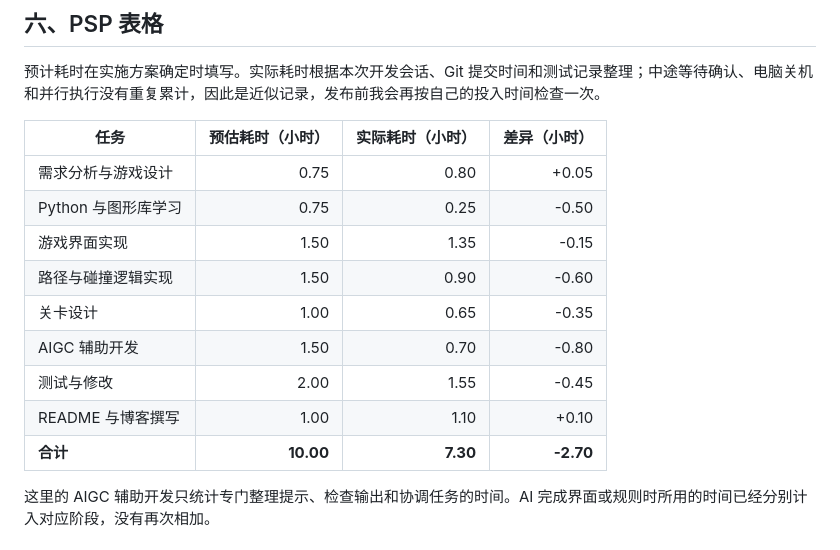
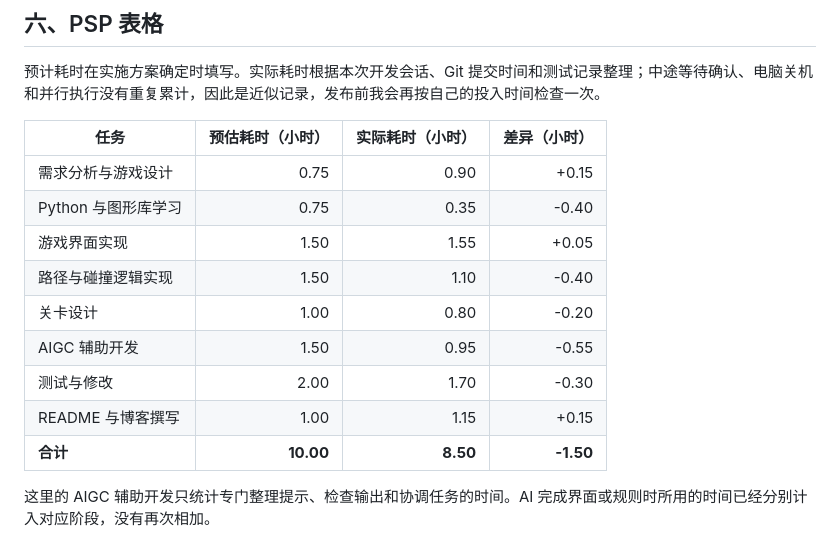
Before and after one commit to ddxww/arrow-order, a Markdown page: docs/BLOG_DRAFT.md, the part around the change. Drawn GitHub-style.

Commit message:
docs: update psp actual hours

```diff
--- a/docs/BLOG_DRAFT.md
+++ b/docs/BLOG_DRAFT.md
@@ -291,15 +291,15 @@ def solve_order(board):
 
 | 任务 | 预估耗时（小时） | 实际耗时（小时） | 差异（小时） |
 |---|---:|---:|---:|
-| 需求分析与游戏设计 | 0.75 | 0.80 | +0.05 |
-| Python 与图形库学习 | 0.75 | 0.25 | -0.50 |
-| 游戏界面实现 | 1.50 | 1.35 | -0.15 |
-| 路径与碰撞逻辑实现 | 1.50 | 0.90 | -0.60 |
-| 关卡设计 | 1.00 | 0.65 | -0.35 |
-| AIGC 辅助开发 | 1.50 | 0.70 | -0.80 |
-| 测试与修改 | 2.00 | 1.55 | -0.45 |
-| README 与博客撰写 | 1.00 | 1.10 | +0.10 |
-| **合计** | **10.00** | **7.30** | **-2.70** |
+| 需求分析与游戏设计 | 0.75 | 0.90 | +0.15 |
+| Python 与图形库学习 | 0.75 | 0.35 | -0.40 |
+| 游戏界面实现 | 1.50 | 1.55 | +0.05 |
+| 路径与碰撞逻辑实现 | 1.50 | 1.10 | -0.40 |
+| 关卡设计 | 1.00 | 0.80 | -0.20 |
+| AIGC 辅助开发 | 1.50 | 0.95 | -0.55 |
+| 测试与修改 | 2.00 | 1.70 | -0.30 |
+| README 与博客撰写 | 1.00 | 1.15 | +0.15 |
+| **合计** | **10.00** | **8.50** | **-1.50** |
 
 这里的 AIGC 辅助开发只统计专门整理提示、检查输出和协调任务的时间。AI 完成界面或规则时所用的时间已经分别计入对应阶段，没有再次相加。
 
```
